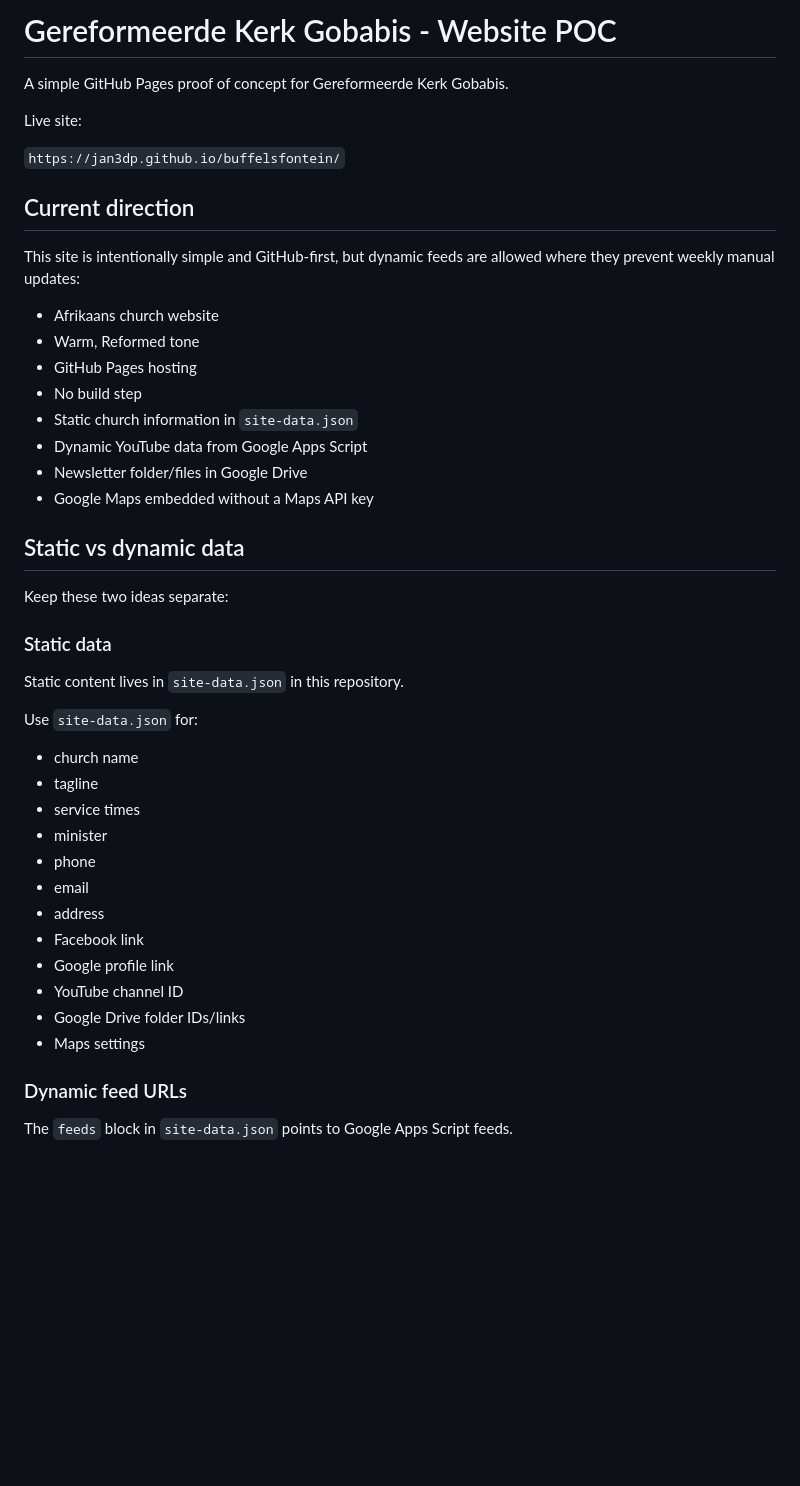
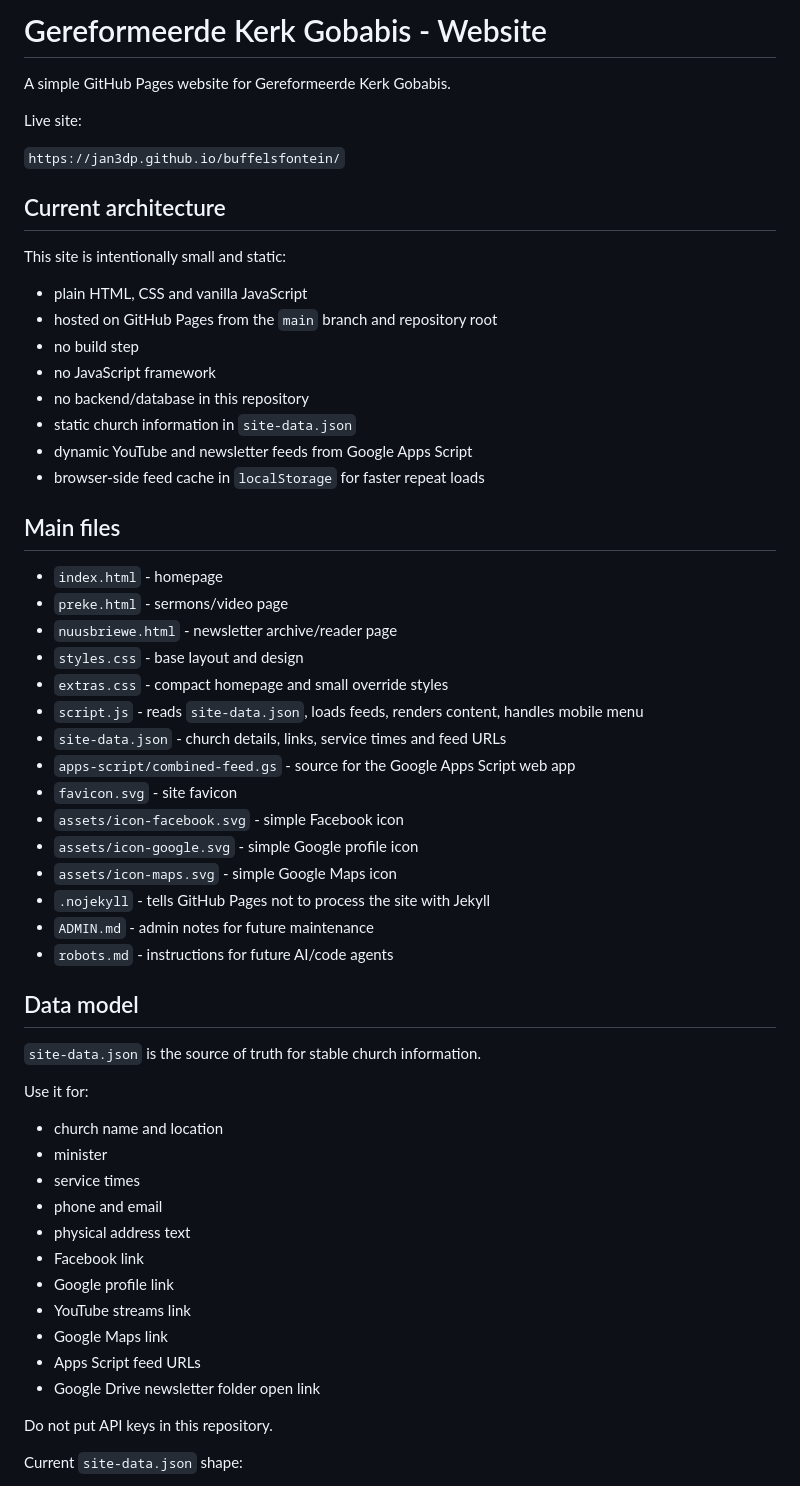
Before and after one commit to Jan3dp/buffelsfontein, a Markdown page: README.md, the part around one of its changes. Drawn GitHub-style; blank space fills up the shorter version.

```diff
--- a/README.md
+++ b/README.md
@@ -1,48 +1,61 @@
-# Gereformeerde Kerk Gobabis - Website POC
+# Gereformeerde Kerk Gobabis - Website
 
-A simple GitHub Pages proof of concept for Gereformeerde Kerk Gobabis.
+A simple GitHub Pages website for Gereformeerde Kerk Gobabis.
 
 Live site:
 
 `https://jan3dp.github.io/buffelsfontein/`
 
-## Current direction
+## Current architecture
 
-This site is intentionally simple and GitHub-first, but dynamic feeds are allowed where they prevent weekly manual updates:
+This site is intentionally small and static:
 
-- Afrikaans church website
-- Warm, Reformed tone
-- GitHub Pages hosting
-- No build step
-- Static church information in `site-data.json`
-- Dynamic YouTube data from Google Apps Script
-- Newsletter folder/files in Google Drive
-- Google Maps embedded without a Maps API key
+- plain HTML, CSS and vanilla JavaScript
+- hosted on GitHub Pages from the `main` branch and repository root
+- no build step
+- no JavaScript framework
+- no backend/database in this repository
+- static church information in `site-data.json`
+- dynamic YouTube and newsletter feeds from Google Apps Script
+- browser-side feed cache in `localStorage` for faster repeat loads
 
-## Static vs dynamic data
+## Main files
 
-Keep these two ideas separate:
+- `index.html` - homepage
+- `preke.html` - sermons/video page
+- `nuusbriewe.html` - newsletter archive/reader page
+- `styles.css` - base layout and design
+- `extras.css` - compact homepage and small override styles
+- `script.js` - reads `site-data.json`, loads feeds, renders content, handles mobile menu
+- `site-data.json` - church details, links, service times and feed URLs
+- `apps-script/combined-feed.gs` - source for the Google Apps Script web app
+- `favicon.svg` - site favicon
+- `assets/icon-facebook.svg` - simple Facebook icon
+- `assets/icon-google.svg` - simple Google profile icon
+- `assets/icon-maps.svg` - simple Google Maps icon
+- `.nojekyll` - tells GitHub Pages not to process the site with Jekyll
+- `ADMIN.md` - admin notes for future maintenance
+- `robots.md` - instructions for future AI/code agents
 
-### Static data
+## Data model
 
-Static content lives in `site-data.json` in this repository.
+`site-data.json` is the source of truth for stable church information.
 
-Use `site-data.json` for:
+Use it for:
 
-- church name
-- tagline
+- church name and location
+- minister
 - service times
-- minister
-- phone
-- email
-- address
+- phone and email
+- physical address text
 - Facebook link
 - Google profile link
-- YouTube channel ID
-- Google Drive folder IDs/links
-- Maps settings
+- YouTube streams link
+- Google Maps link
+- Apps Script feed URLs
+- Google Drive newsletter folder open link
 
-### Dynamic feed URLs
+Do not put API keys in this repository.
 
-The `feeds` block in `site-data.json` points to Google Apps Script feeds.
+Current `site-data.json` shape:
 
```
Also changed, not shown: other parts of README.md (+125 -122 lines).
